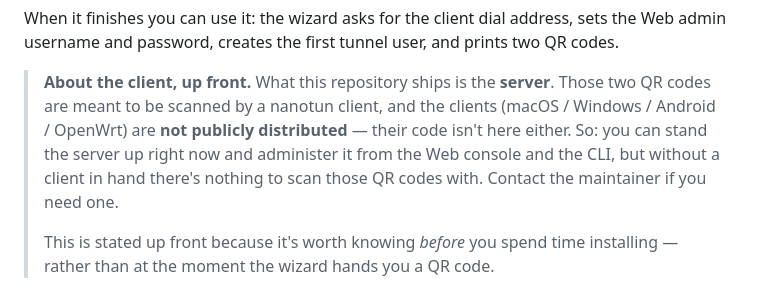
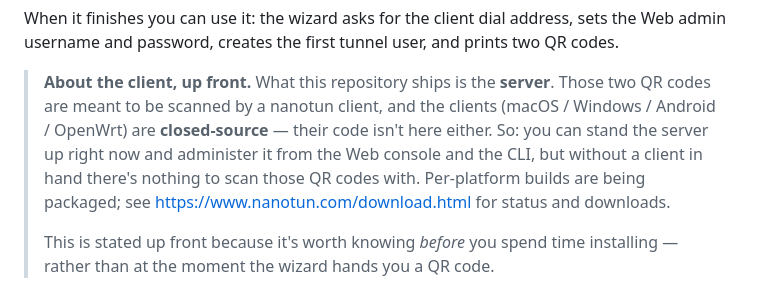
Before and after one commit to nanotun/server, a Markdown page: README.md, the part around the change. Rendered like a GitHub page.

```diff
--- a/README.md
+++ b/README.md
@@ -55,10 +55,10 @@ admin username and password, creates the first tunnel user, and prints two QR co
 
 > **About the client, up front.** What this repository ships is the **server**. Those two QR
 > codes are meant to be scanned by a nanotun client, and the clients (macOS / Windows /
-> Android / OpenWrt) are **not publicly distributed** — their code isn't here either. So: you
+> Android / OpenWrt) are **closed-source** — their code isn't here either. So: you
 > can stand the server up right now and administer it from the Web console and the CLI, but
-> without a client in hand there's nothing to scan those QR codes with. Contact the maintainer
-> if you need one.
+> without a client in hand there's nothing to scan those QR codes with. Per-platform builds
+> are being packaged; see <https://www.nanotun.com/download.html> for status and downloads.
 >
 > This is stated up front because it's worth knowing *before* you spend time installing —
 > rather than at the moment the wizard hands you a QR code.
```
Also changed, not shown: README.zh-CN.md (+3 -2 lines).
